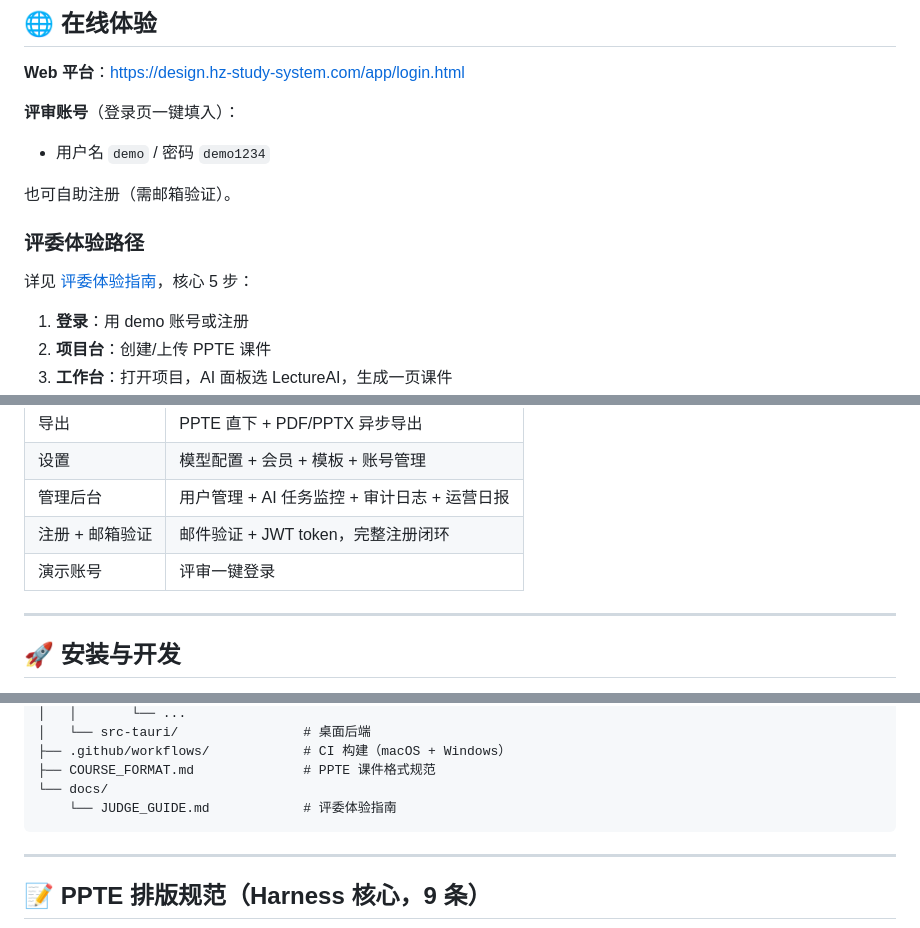
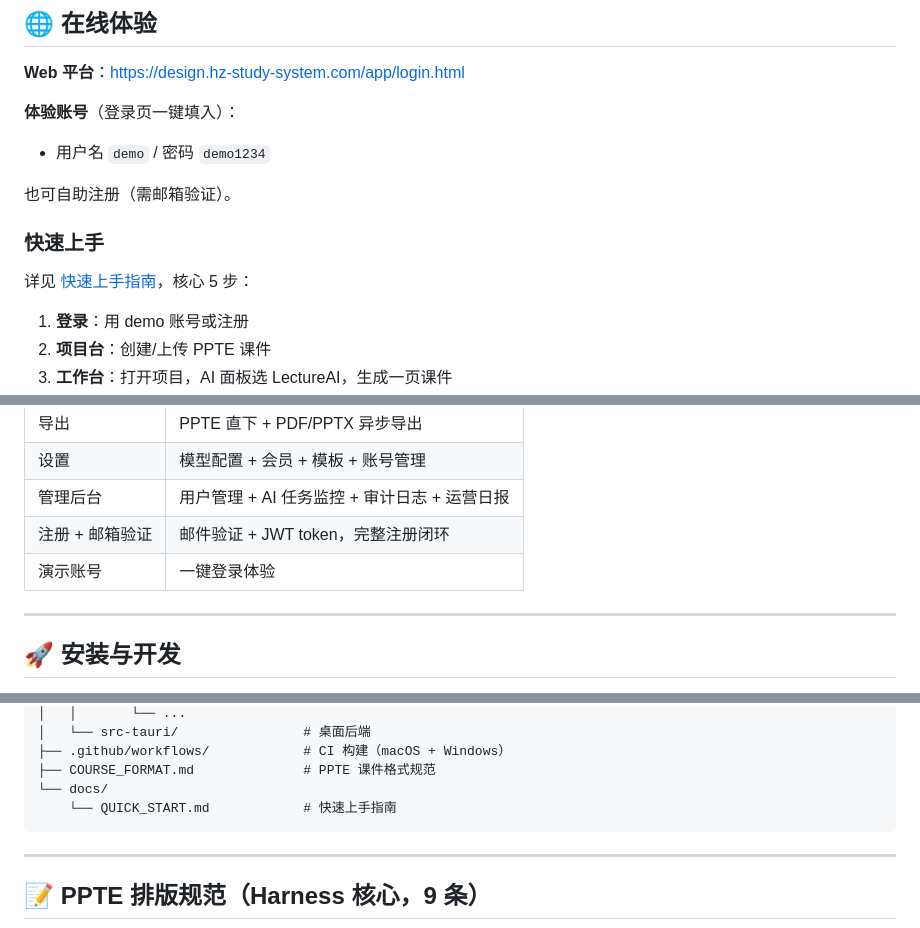
Before and after one commit to wangjingyi2012/lecture-presenter, a Markdown page: README.md, 3 parts joined by grey strips. GitHub-like rendering.

Commit message:
docs: rename JUDGE_GUIDE -> QUICK_START, soften wording for general users

````diff
--- a/README.md
+++ b/README.md
@@ -112,14 +112,14 @@ Web 平台 AI 生成 PPTE   ──->  下载 PPTE 包   ──->  桌面应用
 
 **Web 平台**：https://design.hz-study-system.com/app/login.html
 
-**评审账号**（登录页一键填入）：
+**体验账号**（登录页一键填入）：
 - 用户名 `demo` / 密码 `demo1234`
 
 也可自助注册（需邮箱验证）。
 
-### 评委体验路径
+### 快速上手
 
-详见 [评委体验指南](docs/JUDGE_GUIDE.md)，核心 5 步：
+详见 [快速上手指南](docs/QUICK_START.md)，核心 5 步：
 
 1. **登录**：用 demo 账号或注册
 2. **项目台**：创建/上传 PPTE 课件
@@ -184,7 +184,7 @@ Web 平台 AI 生成 PPTE   ──->  下载 PPTE 包   ──->  桌面应用
 | 设置 | 模型配置 + 会员 + 模板 + 账号管理 |
 | 管理后台 | 用户管理 + AI 任务监控 + 审计日志 + 运营日报 |
 | 注册 + 邮箱验证 | 邮件验证 + JWT token，完整注册闭环 |
-| 演示账号 | 评审一键登录 |
+| 演示账号 | 一键登录体验 |
 
 ---
 
@@ -231,7 +231,7 @@ lecture-presenter-public/
 ├── .github/workflows/            # CI 构建（macOS + Windows）
 ├── COURSE_FORMAT.md              # PPTE 课件格式规范
 └── docs/
-    └── JUDGE_GUIDE.md            # 评委体验指南
+    └── QUICK_START.md            # 快速上手指南
 ```
 
 ---
````
Also changed, not shown: docs/QUICK_START.md (renamed from docs/JUDGE_GUIDE.md, +2 -2 lines).
